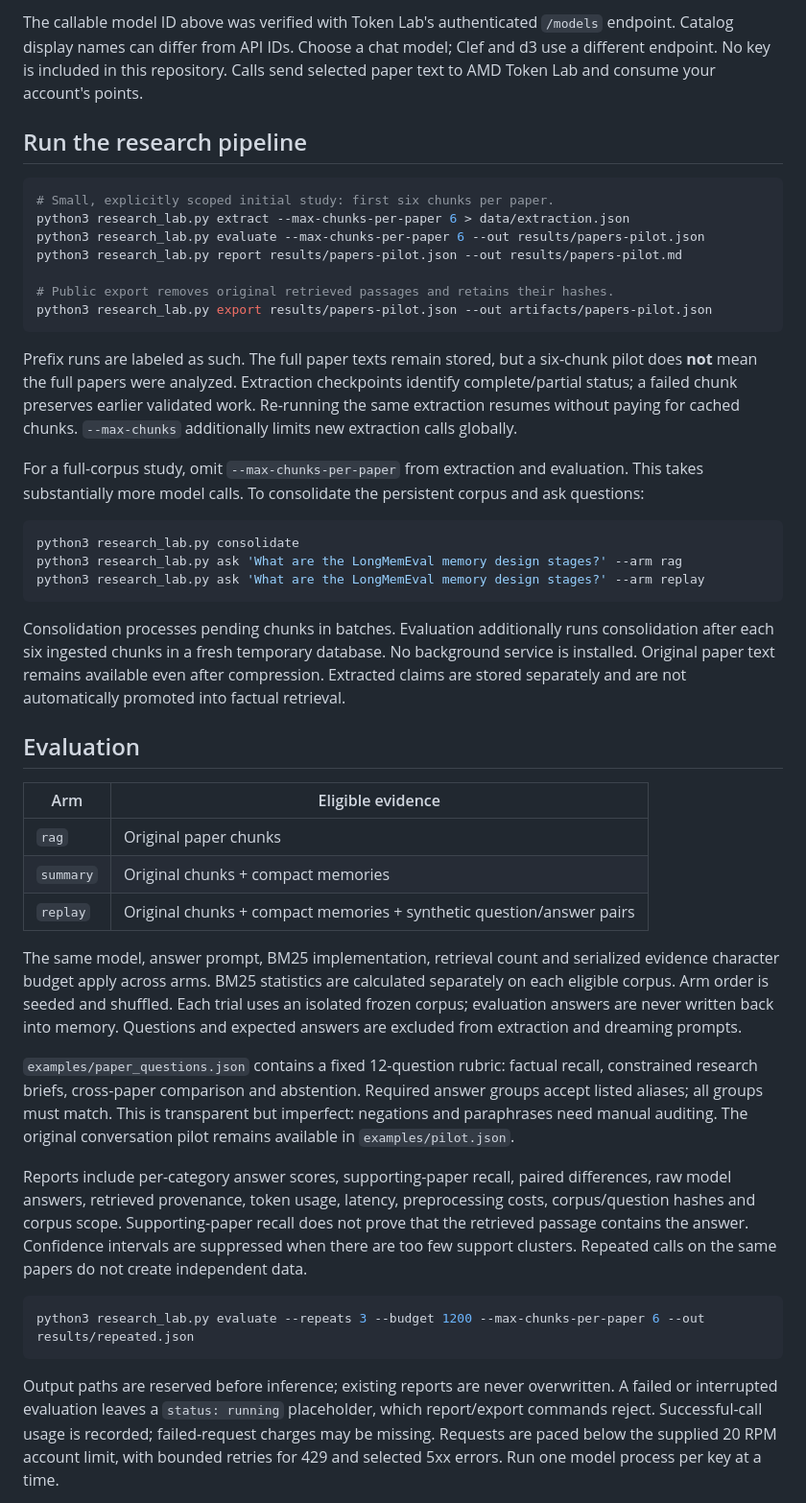
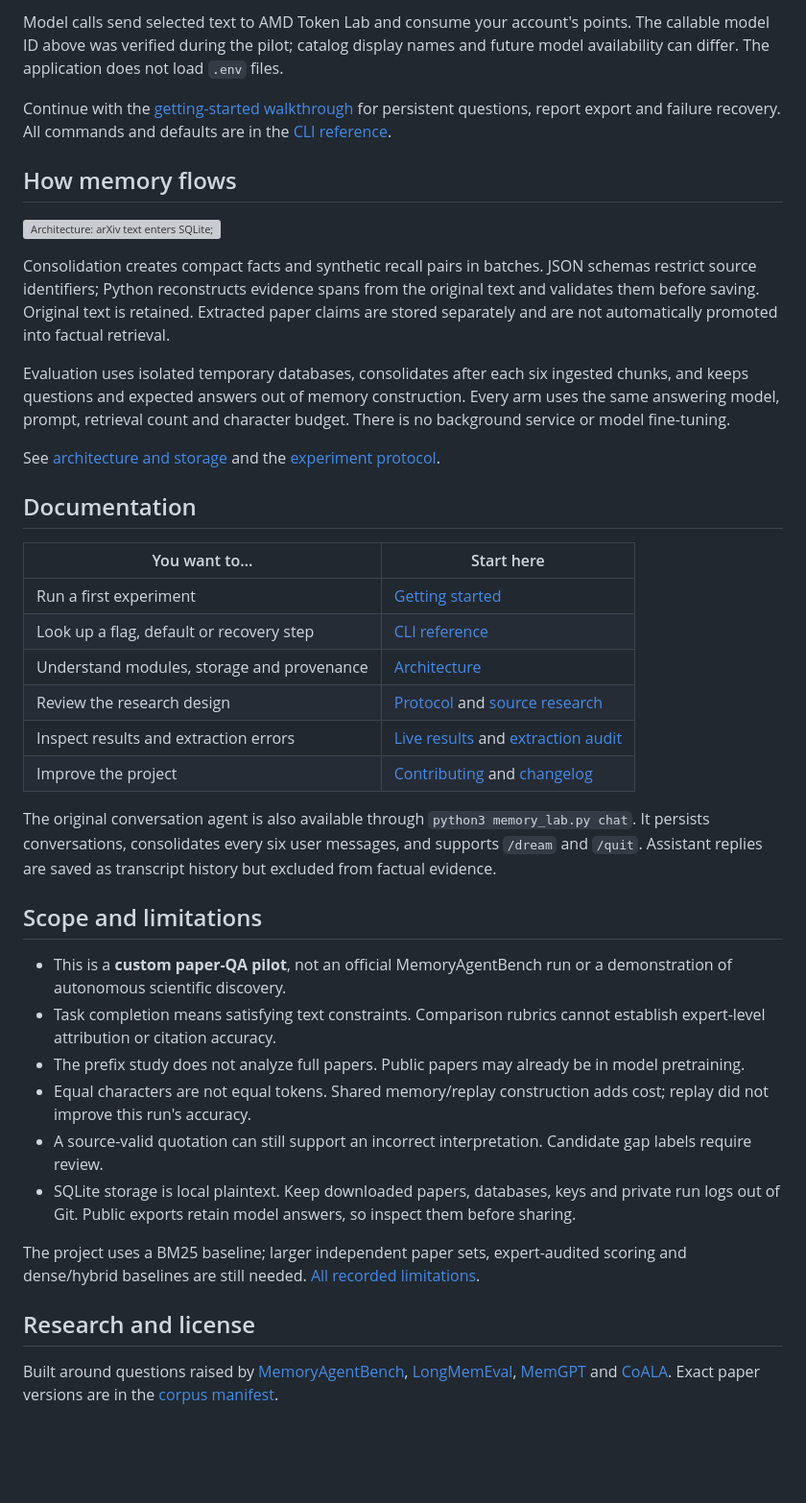
Before and after one commit to dakshdoesdev/ai-dreaming-memory, a Markdown page: README.md, the part around one of its changes. Shown at 96% size. Drawn GitHub-style; blank space fills up the shorter version; grey boxes are pictures that could not be loaded.

````diff
--- a/README.md
+++ b/README.md
@@ -34,48 +72,44 @@ export TOKEN_LAB_MODEL=DeepSeek-V4-Flash
 ```
 
-The callable model ID above was verified with Token Lab's authenticated `/models` endpoint. Catalog display names can differ from API IDs. Choose a chat model; Clef and d3 use a different endpoint. No key is included in this repository. Calls send selected paper text to AMD Token Lab and consume your account's points.
+Model calls send selected text to AMD Token Lab and consume your account's points. The callable model ID above was verified during the pilot; catalog display names and future model availability can differ. The application does not load `.env` files.
 
-## Run the research pipeline
+Continue with the [getting-started walkthrough](docs/GETTING_STARTED.md) for persistent questions, report export and failure recovery. All commands and defaults are in the [CLI reference](docs/CLI.md).
 
-```bash
-# Small, explicitly scoped initial study: first six chunks per paper.
-python3 research_lab.py extract --max-chunks-per-paper 6 > data/extraction.json
-python3 research_lab.py evaluate --max-chunks-per-paper 6 --out results/papers-pilot.json
-python3 research_lab.py report results/papers-pilot.json --out results/papers-pilot.md
+## How memory flows
 
-# Public export removes original retrieved passages and retains their hashes.
-python3 research_lab.py export results/papers-pilot.json --out artifacts/papers-pilot.json
-```
+![Architecture: arXiv text enters SQLite; raw chunks and source-grounded memories feed BM25 answering, while extracted claims remain separate. Evaluation uses a frozen corpus and held-out questions.](assets/architecture.svg)
 
-Prefix runs are labeled as such. The full paper texts remain stored, but a six-chunk pilot does **not** mean the full papers were analyzed. Extraction checkpoints identify complete/partial status; a failed chunk preserves earlier validated work. Re-running the same extraction resumes without paying for cached chunks. `--max-chunks` additionally limits new extraction calls globally.
+Consolidation creates compact facts and synthetic recall pairs in batches. JSON schemas restrict source identifiers; Python reconstructs evidence spans from the original text and validates them before saving. Original text is retained. Extracted paper claims are stored separately and are not automatically promoted into factual retrieval.
 
-For a full-corpus study, omit `--max-chunks-per-paper` from extraction and evaluation. This takes substantially more model calls. To consolidate the persistent corpus and ask questions:
+Evaluation uses isolated temporary databases, consolidates after each six ingested chunks, and keeps questions and expected answers out of memory construction. Every arm uses the same answering model, prompt, retrieval count and character budget. There is no background service or model fine-tuning.
 
-```bash
-python3 research_lab.py consolidate
-python3 research_lab.py ask 'What are the LongMemEval memory design stages?' --arm rag
-python3 research_lab.py ask 'What are the LongMemEval memory design stages?' --arm replay
-```
+See [architecture and storage](docs/ARCHITECTURE.md) and the [experiment protocol](docs/EXPERIMENT.md).
 
-Consolidation processes pending chunks in batches. Evaluation additionally runs consolidation after each six ingested chunks in a fresh temporary database. No background service is installed. Original paper text remains available even after compression. Extracted claims are stored separately and are not automatically promoted into factual retrieval.
+## Documentation
 
-## Evaluation
+| You want to… | Start here |
+| --- | --- |
+| Run a first experiment | [Getting started](docs/GETTING_STARTED.md) |
+| Look up a flag, default or recovery step | [CLI reference](docs/CLI.md) |
+| Understand modules, storage and provenance | [Architecture](docs/ARCHITECTURE.md) |
+| Review the research design | [Protocol](docs/EXPERIMENT.md) and [source research](docs/RESEARCH.md) |
+| Inspect results and extraction errors | [Live results](artifacts/RESULTS.md) and [extraction audit](artifacts/EXTRACTION_AUDIT.md) |
+| Improve the project | [Contributing](CONTRIBUTING.md) and [changelog](CHANGELOG.md) |
 
-| Arm | Eligible evidence |
-| --- | --- |
-| `rag` | Original paper chunks |
-| `summary` | Original chunks + compact memories |
-| `replay` | Original chunks + compact memories + synthetic question/answer pairs |
+The original conversation agent is also available through `python3 memory_lab.py chat`. It persists conversations, consolidates every six user messages, and supports `/dream` and `/quit`. Assistant replies are saved as transcript history but excluded from factual evidence.
 
-The same model, answer prompt, BM25 implementation, retrieval count and serialized evidence character budget apply across arms. BM25 statistics are calculated separately on each eligible corpus. Arm order is seeded and shuffled. Each trial uses an isolated frozen corpus; evaluation answers are never written back into memory. Questions and expected answers are excluded from extraction and dreaming prompts.
+## Scope and limitations
 
-`examples/paper_questions.json` contains a fixed 12-question rubric: factual recall, constrained research briefs, cross-paper comparison and abstention. Required answer groups accept listed aliases; all groups must match. This is transparent but imperfect: negations and paraphrases need manual auditing. The original conversation pilot remains available in `examples/pilot.json`.
+- This is a **custom paper-QA pilot**, not an official MemoryAgentBench run or a demonstration of autonomous scientific discovery.
+- Task completion means satisfying text constraints. Comparison rubrics cannot establish expert-level attribution or citation accuracy.
+- The prefix study does not analyze full papers. Public papers may already be in model pretraining.
+- Equal characters are not equal tokens. Shared memory/replay construction adds cost; replay did not improve this run's accuracy.
+- A source-valid quotation can still support an incorrect interpretation. Candidate gap labels require review.
+- SQLite storage is local plaintext. Keep downloaded papers, databases, keys and private run logs out of Git. Public exports retain model answers, so inspect them before sharing.
 
-Reports include per-category answer scores, supporting-paper recall, paired differences, raw model answers, retrieved provenance, token usage, latency, preprocessing costs, corpus/question hashes and corpus scope. Supporting-paper recall does not prove that the retrieved passage contains the answer. Confidence intervals are suppressed when there are too few support clusters. Repeated calls on the same papers do not create independent data.
+The project uses a BM25 baseline; larger independent paper sets, expert-audited scoring and dense/hybrid baselines are still needed. [All recorded limitations](artifacts/RESULTS.md).
 
-```bash
-python3 research_lab.py evaluate --repeats 3 --budget 1200 --max-chunks-per-paper 6 --out results/repeated.json
-```
+## Research and license
 
-Output paths are reserved before inference; existing reports are never overwritten. A failed or interrupted evaluation leaves a `status: running` placeholder, which report/export commands reject. Successful-call usage is recorded; failed-request charges may be missing. Requests are paced below the supplied 20 RPM account limit, with bounded retries for 429 and selected 5xx errors. Run one model process per key at a time.
+Built around questions raised by [MemoryAgentBench](https://github.com/HUST-AI-HYZ/MemoryAgentBench), [LongMemEval](https://github.com/xiaowu0162/LongMemEval), [MemGPT](https://arxiv.org/abs/2310.08560v2) and [CoALA](https://arxiv.org/abs/2309.02427v3). Exact paper versions are in the [corpus manifest](artifacts/corpus-manifest.json).
 
````
Also changed, not shown: other parts of README.md (+53 -45 lines), assets/README.md (added, +13 -0 lines), docs/GETTING_STARTED.md (added, +95 -0 lines), assets/pilot-results.png (added), 4 other files.
